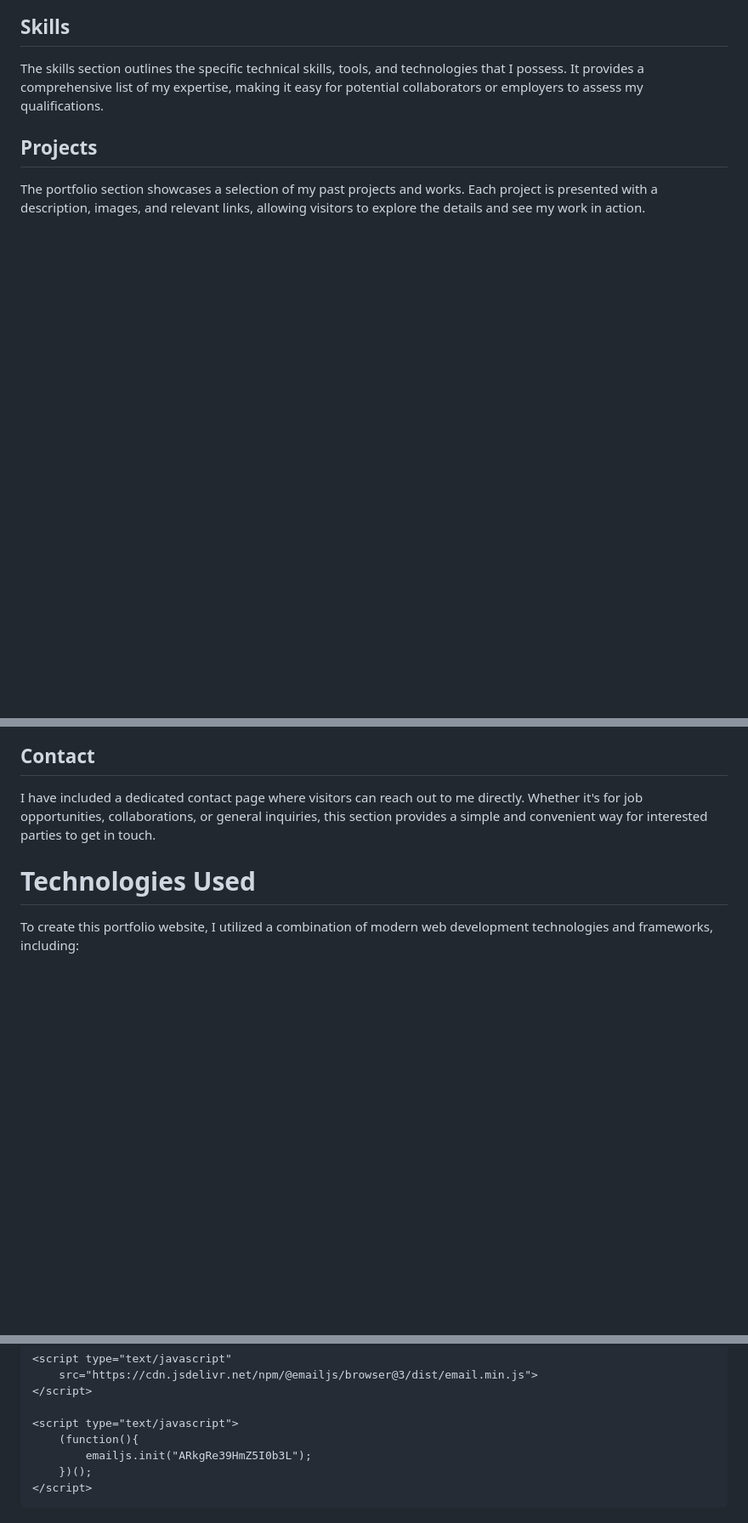
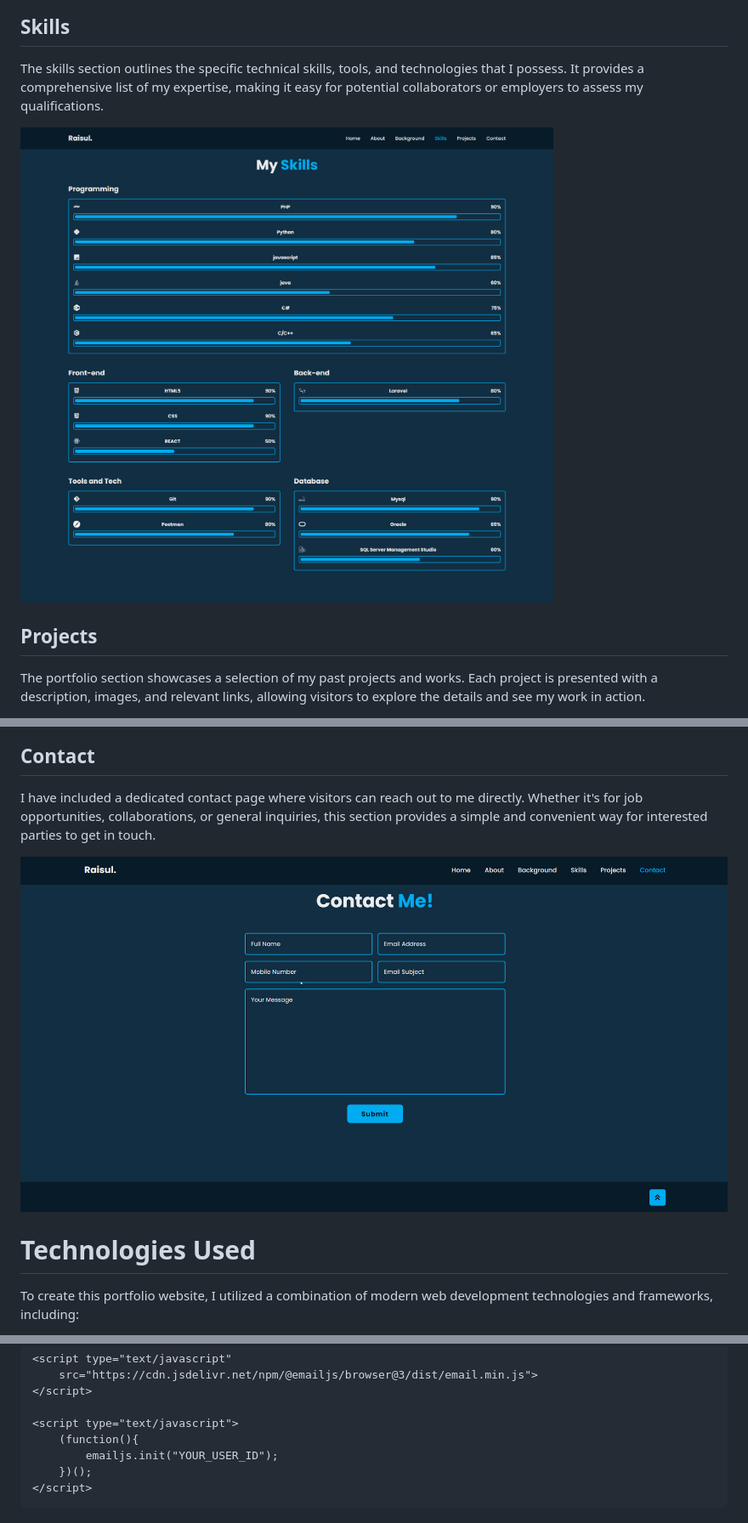
Before and after one commit to Raisenil/Raisenil.github.io, a Markdown page: README.md, 3 parts joined by grey strips. Shown: that part at 85% size. Drawn GitHub-style; blank space fills up the shorter version.

```diff
--- a/README.md
+++ b/README.md
@@ -17,5 +23,7 @@ Throughout the website, I integrate a visually dynamic and compelling background
 ## Skills
 The skills section outlines the specific technical skills, tools, and technologies that I possess. It provides a comprehensive list of my expertise, making it easy for potential collaborators or employers to assess my qualifications.
+
+![Skills Section](images/Website_Screenshot/Skills.png)
 
 ## Projects
 The portfolio section showcases a selection of my past projects and works. Each project is presented with a description, images, and relevant links, allowing visitors to explore the details and see my work in action.
@@ -23,5 +33,7 @@ The portfolio section showcases a selection of my past projects and works. Each
 ## Contact
 I have included a dedicated contact page where visitors can reach out to me directly. Whether it's for job opportunities, collaborations, or general inquiries, this section provides a simple and convenient way for interested parties to get in touch.
+
+![Contact Section](images/Website_Screenshot/Contact.png)
 
 # Technologies Used
 
@@ -64,7 +76,7 @@ EmailJS is a service that allows you to send emails directly from client-side Ja
 
     <script type="text/javascript">
         (function(){
-            emailjs.init("ARkgRe39HmZ5I0b3L");
+            emailjs.init("YOUR_USER_ID");
         })();
     </script>
 
```
Also changed, not shown: other parts of README.md (+9 -1 lines).
